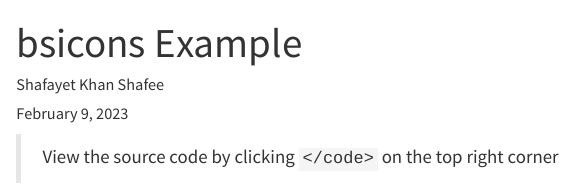
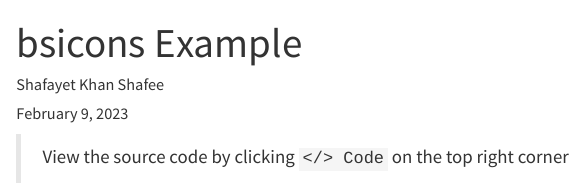
Before and after one commit to shafayetShafee/bsicons, a Quarto document (example_html.qmd): the page in a window 1100 px wide, from its top. Rendered offline with R 4.5, knitr and Pandoc in place of Quarto, with nearby package versions.

Commit message:
corrected typo in example html docs

```diff
--- a/example_html.qmd
+++ b/example_html.qmd
@@ -10,7 +10,7 @@ self-contained: true
 engine: knitr
 ---
 
-> View the source code by clicking `</code>` on the top right corner
+> View the source code by clicking `</> Code` on the top right corner
 
 ## Using Bootstrap Icons
 
```
Also changed, not shown: 1 other file.
